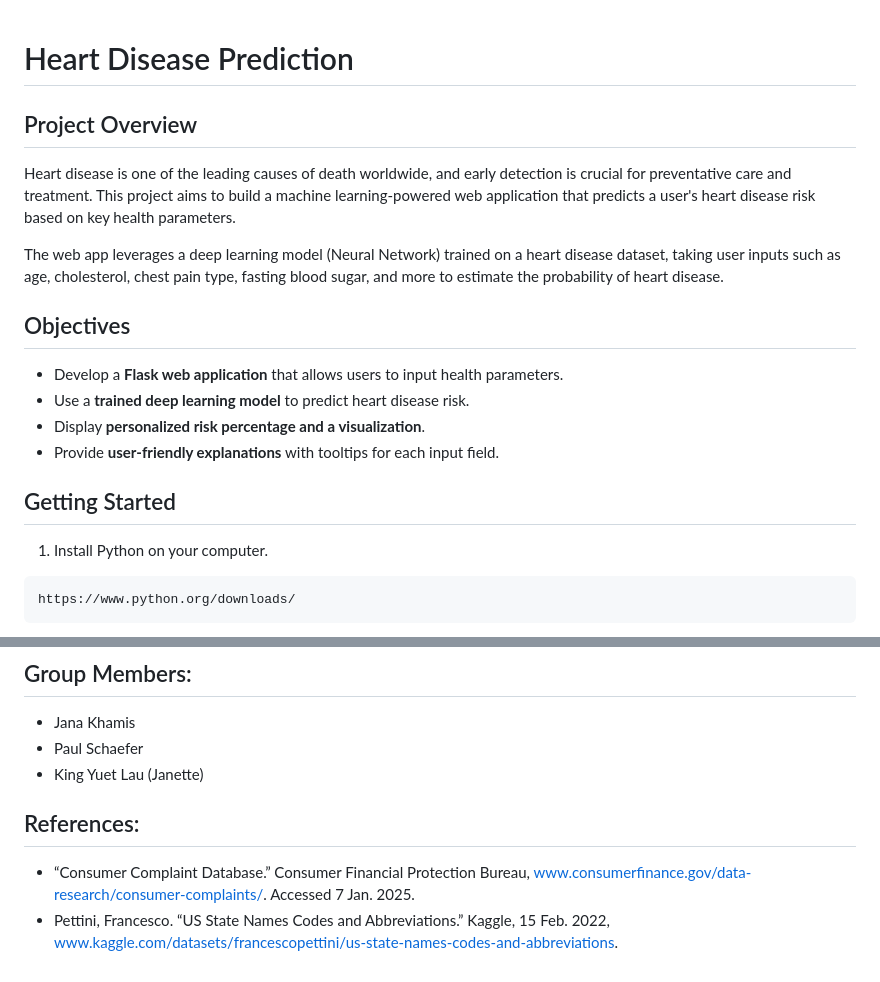
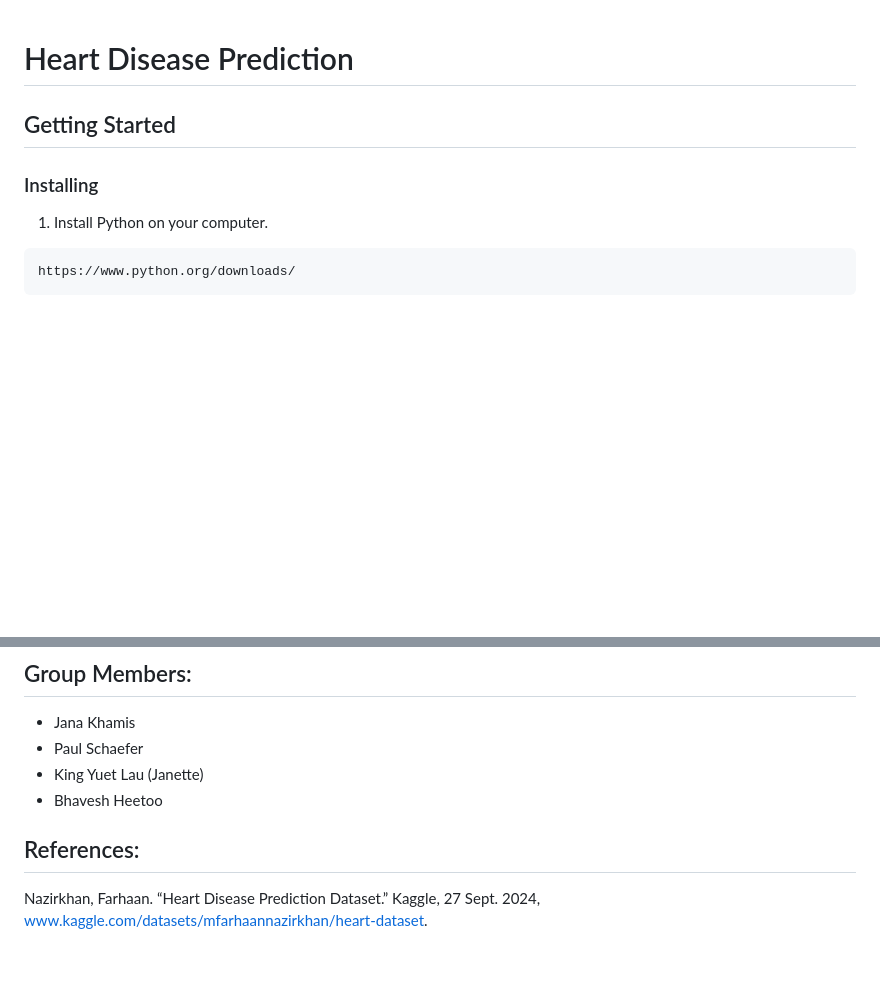
Before and after one commit to janakhamis/heart-disease-prediction, a Markdown page: README.md, 2 parts joined by grey strips. Drawn GitHub-style; blank space fills up the shorter version.

````diff
--- a/README.md
+++ b/README.md
@@ -1,16 +1,6 @@
 # Heart Disease Prediction
-##  Project Overview
-Heart disease is one of the leading causes of death worldwide, and early detection is crucial for preventative care and treatment. This project aims to build a machine learning-powered web application that predicts a user's heart disease risk based on key health parameters.
-
-The web app leverages a deep learning model (Neural Network) trained on a heart disease dataset, taking user inputs such as age, cholesterol, chest pain type, fasting blood sugar, and more to estimate the probability of heart disease.
-
-##  Objectives
-- Develop a **Flask web application** that allows users to input health parameters.
-- Use a **trained deep learning model** to predict heart disease risk.
-- Display **personalized risk percentage and a visualization**.
-- Provide **user-friendly explanations** with tooltips for each input field.
-
 ## Getting Started
+### Installing
 1. Install Python on your computer.
 ```
 https://www.python.org/downloads/
@@ -176,7 +163,7 @@ We ensured the dataset was publicly available and provided by the United States
 - Jana Khamis
 - Paul Schaefer
 - King Yuet Lau (Janette)
+- Bhavesh Heetoo
 
 ## References:
-- “Consumer Complaint Database.” Consumer Financial Protection Bureau, www.consumerfinance.gov/data-research/consumer-complaints/. Accessed 7 Jan. 2025.
-- Pettini, Francesco. “US State Names Codes and Abbreviations.” Kaggle, 15 Feb. 2022, www.kaggle.com/datasets/francescopettini/us-state-names-codes-and-abbreviations.
+Nazirkhan, Farhaan. “Heart Disease Prediction Dataset.” Kaggle, 27 Sept. 2024, www.kaggle.com/datasets/mfarhaannazirkhan/heart-dataset.
````
Also changed, not shown: other parts of README.md (+55 -58 lines).
